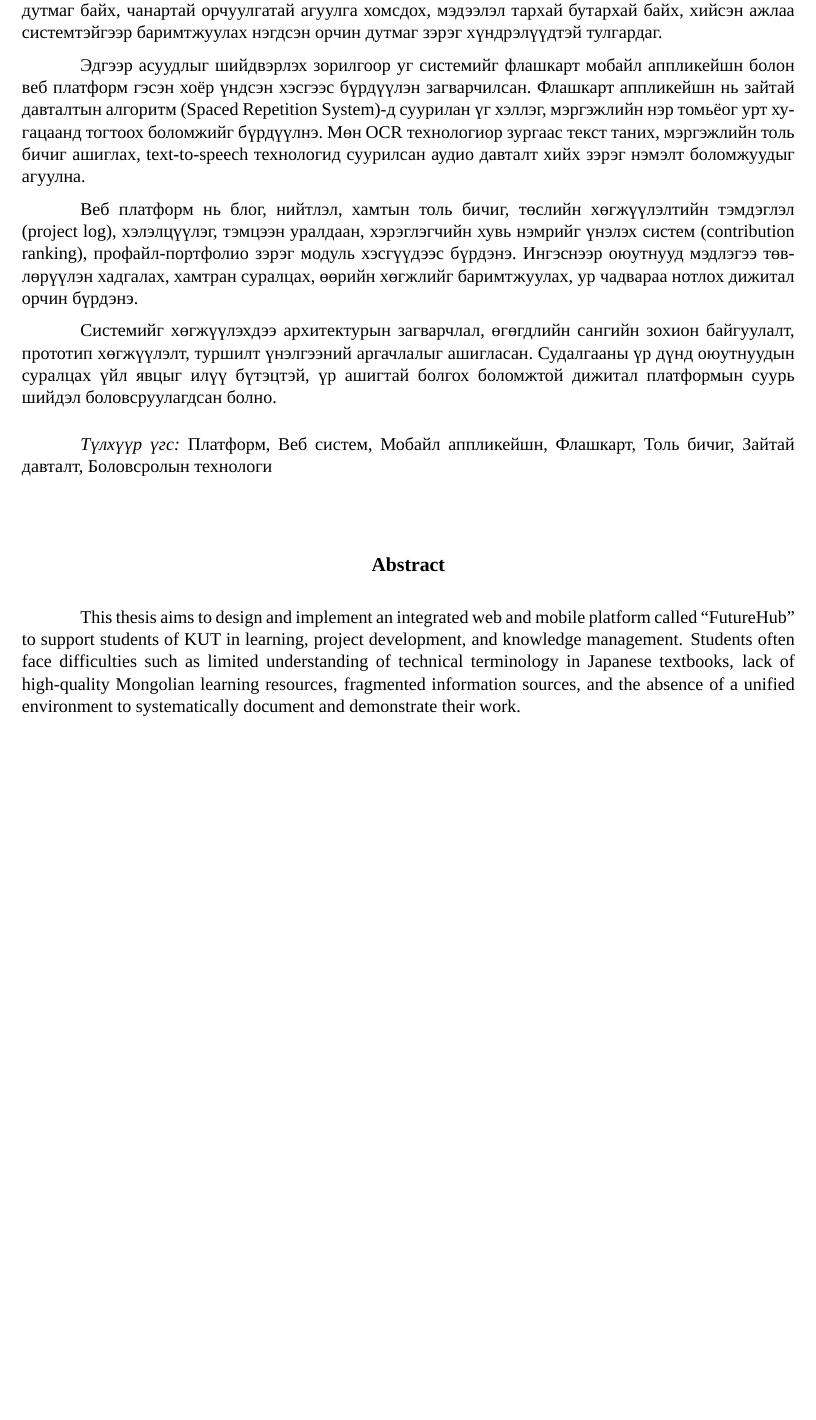
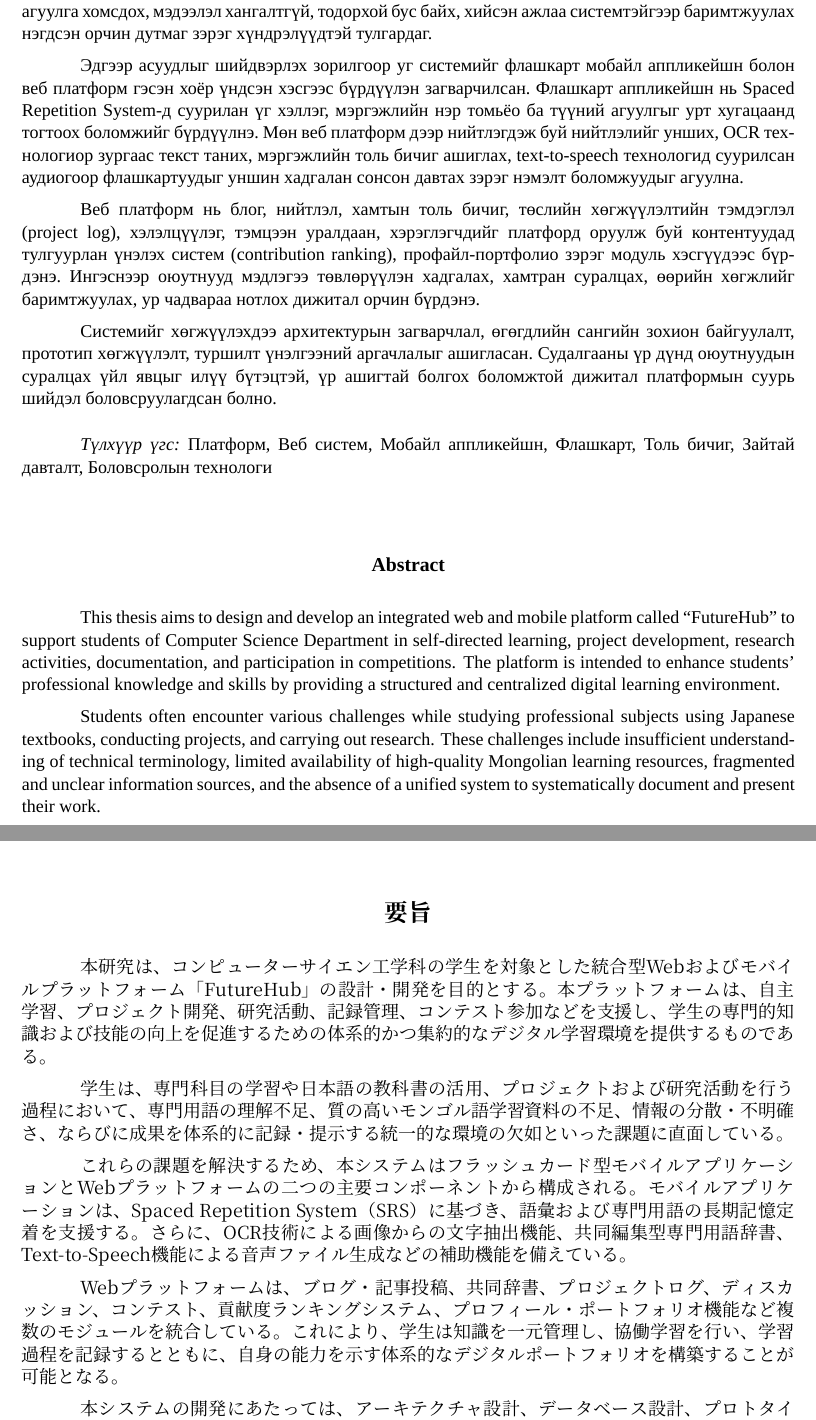
Before and after one commit to PQ-007/diploma-work-doc, a LaTeX thesis (main.tex, which reads components/Abstract.tex): part of page 3 of 21 before the commit and two parts of pages 3 and 4 of 21 after it, the two joined at a grey line, cut so that both start at the same text, the shorter picture padded with empty space. Compiled offline with XeLaTeX; a missing font is replaced by an installed copy or a similar font.

Commit message:
abstract done but japanese version needs to be checked

```diff
--- a/components/Abstract.tex
+++ b/components/Abstract.tex
@@ -7,11 +7,13 @@
 \end{center}
 
 \sloppy
-Энэхүү дипломын ажлын зорилго нь КУТ-ийн оюутнуудад зориулсан “FutureHub” нэртэй суралцах үйл явц, төсөл хэрэгжилт, мэдлэгийн удирдлагыг дэмжих цогц веб болон мобайл платформыг зохион бүтээж, хөгжүүлэхэд оршино. Оюутнууд мэргэжлийн хичээл судлах, япон хэл дээрх сурах бичиг ашиглах, төсөл гүйцэтгэх, судалгааны ажил хийх явцдаа мэргэжлийн нэр томьёоны ойлголт дутмаг байх, чанартай орчуулгатай агуулга хомсдох, мэдээлэл тархай бутархай байх, хийсэн ажлаа системтэйгээр баримтжуулах нэгдсэн орчин дутмаг зэрэг хүндрэлүүдтэй тулгардаг.
+Энэхүү дипломын ажлын зорилго нь КУТ-ийн оюутнуудад зориулсан “FutureHub” нэртэй бие даан суралцах, төсөл судалгаа туршилт хийх, тэдгээрийн тэмдэглэл хөтлөх, тэмцээн уралдаанд оролцох зэргээр мэргэжлийн ур чадвар, мэдлэгээ хөгжүүлэхэд дэмжлэг үзүүлэх агуулга бүхий цогц платформ хөгжүүлэхэд оршино.
 
-Эдгээр асуудлыг шийдвэрлэх зорилгоор уг системийг флашкарт мобайл аппликейшн болон веб платформ гэсэн хоёр үндсэн хэсгээс бүрдүүлэн загварчилсан. Флашкарт аппликейшн нь зайтай давталтын алгоритм (Spaced Repetition System)-д суурилан үг хэллэг, мэргэжлийн нэр томьёог урт хугацаанд тогтоох боломжийг бүрдүүлнэ. Мөн OCR технологиор зургаас текст таних, мэргэжлийн толь бичиг ашиглах, text-to-speech технологид суурилсан аудио давталт хийх зэрэг нэмэлт боломжуудыг агуулна.
+Оюутнууд мэргэжлийн хичээл судлах, япон хэл дээрх сурах бичиг ашиглах, төсөл гүйцэтгэх, судалгааны ажил хийх явцдаа мэргэжлийн нэр томьёоны ойлголт дутмаг байх, чанартай орчуулгатай агуулга хомсдох, мэдээлэл хангалтгүй, тодорхой бус байх, хийсэн ажлаа системтэйгээр баримтжуулах нэгдсэн орчин дутмаг зэрэг хүндрэлүүдтэй тулгардаг.
 
-Веб платформ нь блог, нийтлэл, хамтын толь бичиг, төслийн хөгжүүлэлтийн тэмдэглэл (project log), хэлэлцүүлэг, тэмцээн уралдаан, хэрэглэгчийн хувь нэмрийг үнэлэх систем (contribution ranking), профайл-портфолио зэрэг модуль хэсгүүдээс бүрдэнэ. Ингэснээр оюутнууд мэдлэгээ төвлөрүүлэн хадгалах, хамтран суралцах, өөрийн хөгжлийг баримтжуулах, ур чадвараа нотлох дижитал орчин бүрдэнэ.
+Эдгээр асуудлыг шийдвэрлэх зорилгоор уг системийг флашкарт мобайл аппликейшн болон веб платформ гэсэн хоёр үндсэн хэсгээс бүрдүүлэн загварчилсан. Флашкарт аппликейшн нь Spaced Repetition System-д суурилан үг хэллэг, мэргэжлийн нэр томьёо ба түүний агуулгыг урт хугацаанд тогтоох боломжийг бүрдүүлнэ. Мөн веб платформ дээр нийтлэгдэж буй нийтлэлийг унших, OCR технологиор зургаас текст таних, мэргэжлийн толь бичиг ашиглах, text-to-speech технологид суурилсан аудиогоор флашкартуудыг уншин хадгалан сонсон давтах зэрэг нэмэлт боломжуудыг агуулна.
+
+Веб платформ нь блог, нийтлэл, хамтын толь бичиг, төслийн хөгжүүлэлтийн тэмдэглэл (project log), хэлэлцүүлэг, тэмцээн уралдаан, хэрэглэгчдийг платфорд оруулж буй контентуудад тулгуурлан үнэлэх систем (contribution ranking), профайл-портфолио зэрэг модуль хэсгүүдээс бүрдэнэ. Ингэснээр оюутнууд мэдлэгээ төвлөрүүлэн хадгалах, хамтран суралцах, өөрийн хөгжлийг баримтжуулах, ур чадвараа нотлох дижитал орчин бүрдэнэ.
 
 Системийг хөгжүүлэхдээ архитектурын загварчлал, өгөгдлийн сангийн зохион байгуулалт, прототип хөгжүүлэлт, туршилт үнэлгээний аргачлалыг ашигласан. Судалгааны үр дүнд оюутнуудын суралцах үйл явцыг илүү бүтэцтэй, үр ашигтай болгох боломжтой дижитал платформын суурь шийдэл боловсруулагдсан болно.
 
@@ -25,7 +27,7 @@
 \end{center}
 
 \begin{english}
-This thesis aims to design and implement an integrated web and mobile platform called “FutureHub” to support students of KUT in learning, project development, and knowledge management. Students often face difficulties such as limited understanding of technical terminology in Japanese textbooks, lack of high-quality Mongolian learning resources, fragmented information sources, and the absence of a unified environment to systematically document and demonstrate their work.
+This thesis aims to design and develop an integrated web and mobile platform called “FutureHub” to support students of Computer Science Department in self-directed learning, project development, research activities, documentation, and participation in competitions. The platform is intended to enhance students’ professional knowledge and skills by providing a structured and centralized digital learning environment.
 
-To address these challenges, the proposed system consists of two main components: a flashcard-based mobile application and a web platform. The mobile application utilizes a Spaced Repetition System (SRS) to enhance long-term retention of vocabulary and technical terms. Additional features include OCR-based text extraction, a collaborative technical dictionary, and text-to-speech functionality for audio-based review.
+Students often encounter various challenges while studying professional subjects using Japanese textbooks, conducting projects, and carrying out research. These challenges include insufficient understanding of technical terminology, limited availability of high-quality Mongolian learning resources, fragmented and unclear information sources, and the absence of a unified system to systematically document and present their work.
 
@@ -38,0 +44,16 @@ The system was developed using architectural design principles, database modelin
+\vspace{10mm}
+
+\begin{center}
+\textbf{\Large \textjapanese{要旨}}
+\end{center}
+
+\begin{japanese}
+本研究は、コンピューターサイエン工学科の学生を対象とした統合型Webおよびモバイルプラットフォーム「FutureHub」の設計・開発を目的とする。本プラットフォームは、自主学習、プロジェクト開発、研究活動、記録管理、コンテスト参加などを支援し、学生の専門的知識および技能の向上を促進するための体系的かつ集約的なデジタル学習環境を提供するものである。
+
+学生は、専門科目の学習や日本語の教科書の活用、プロジェクトおよび研究活動を行う過程において、専門用語の理解不足、質の高いモンゴル語学習資料の不足、情報の分散・不明確さ、ならびに成果を体系的に記録・提示する統一的な環境の欠如といった課題に直面している。
+
+これらの課題を解決するため、本システムはフラッシュカード型モバイルアプリケーションとWebプラットフォームの二つの主要コンポーネントから構成される。モバイルアプリケーションは、Spaced Repetition System（SRS）に基づき、語彙および専門用語の長期記憶定着を支援する。さらに、OCR技術による画像からの文字抽出機能、共同編集型専門用語辞書、Text-to-Speech機能による音声ファイル生成などの補助機能を備えている。
+
+Webプラットフォームは、ブログ・記事投稿、共同辞書、プロジェクトログ、ディスカッション、コンテスト、貢献度ランキングシステム、プロフィール・ポートフォリオ機能など複数のモジュールを統合している。これにより、学生は知識を一元管理し、協働学習を行い、学習過程を記録するとともに、自身の能力を示す体系的なデジタルポートフォリオを構築することが可能となる。
+
+本システムの開発にあたっては、アーキテクチャ設計、データベース設計、プロトタイプ実装、およびユーザー評価手法を用いた。その結果、学生の学習をより体系的かつ効率的に支援するための基盤的なデジタルソリューションを構築した。
--- a/main.tex
+++ b/main.tex
@@ -8,6 +8,15 @@
 \usepackage{polyglossia}
 \setdefaultlanguage{mongolian}
 \setotherlanguage{english}
+\setotherlanguage{japanese}
+
+% Гол текст (Кирилл) — Times New Roman хэвээр
+\setmainfont{Times New Roman}
+
+% Япон текстэнд CJK фонт
+% (Windows дээр ихэвчлэн байдаг: Yu Mincho / Yu Gothic)
+\newfontfamily\japanesefont{Yu Mincho}
+\newfontfamily\japanesefontsf{Yu Gothic}
 
 % 2. BIBLIOGRAPHY SETTINGS
 % Replace 'references.bib' with your actual filename
```
Also changed, not shown: components/Abstract.tex (13 more changed lines).
